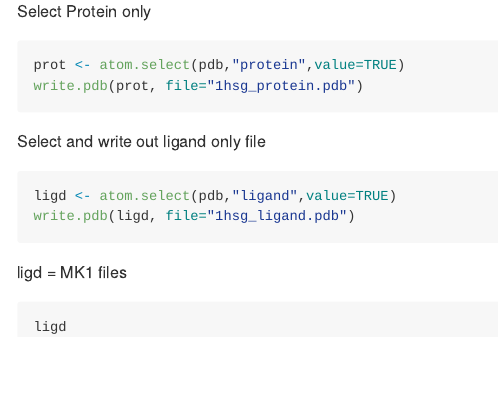
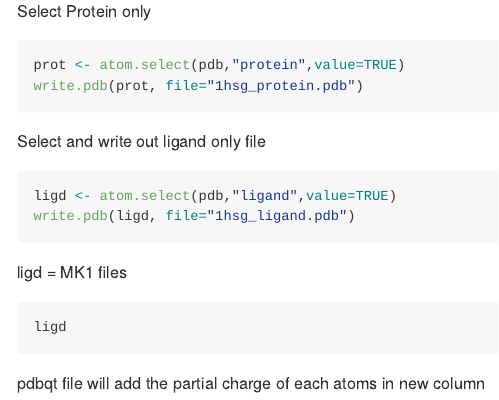
Before and after one commit to dok115/bimm143, an R Markdown document (class13_02.18/class13.Rmd): the page in a window 1100 px wide, from 480 px down. Rendered offline with R 4.5, knitr and Pandoc, with nearby package versions; the code chunks are not run, so their results and figures are left out.

Commit message:
upload the pdbqt files

````diff
--- a/class13_02.18/class13.Rmd
+++ b/class13_02.18/class13.Rmd
@@ -42,3 +42,5 @@ ligd = MK1 files
 ligd
 
 ```
+
+pdbqt file will add the partial charge of each atoms in new column
````
Also changed, not shown: 2 other files.
